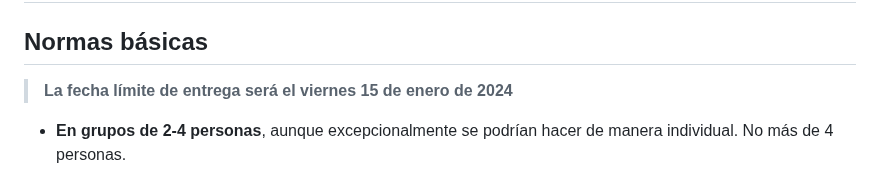
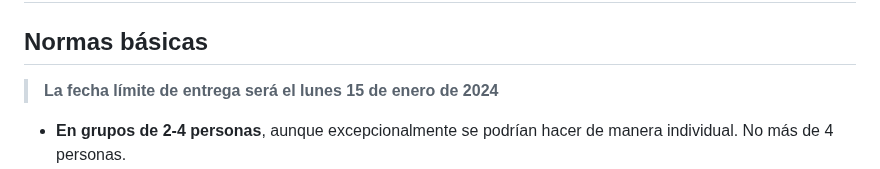
Before and after one commit to ottocol/ADI_2324, a Markdown page: trabajos_grupo_ADI.md, the part around the change. GitHub-like rendering.

Commit message:
corregido error fecha

```diff
--- a/trabajos_grupo_ADI.md
+++ b/trabajos_grupo_ADI.md
@@ -1,7 +1,7 @@
 # Trabajos en grupo
 ## Normas básicas
 
-> **La fecha límite de entrega será el viernes 15 de enero de 2024**
+> **La fecha límite de entrega será el lunes 15 de enero de 2024**
 
 
 - **En grupos de 2-4 personas**, aunque excepcionalmente se podrían hacer de manera individual. No más de 4 personas.
```
